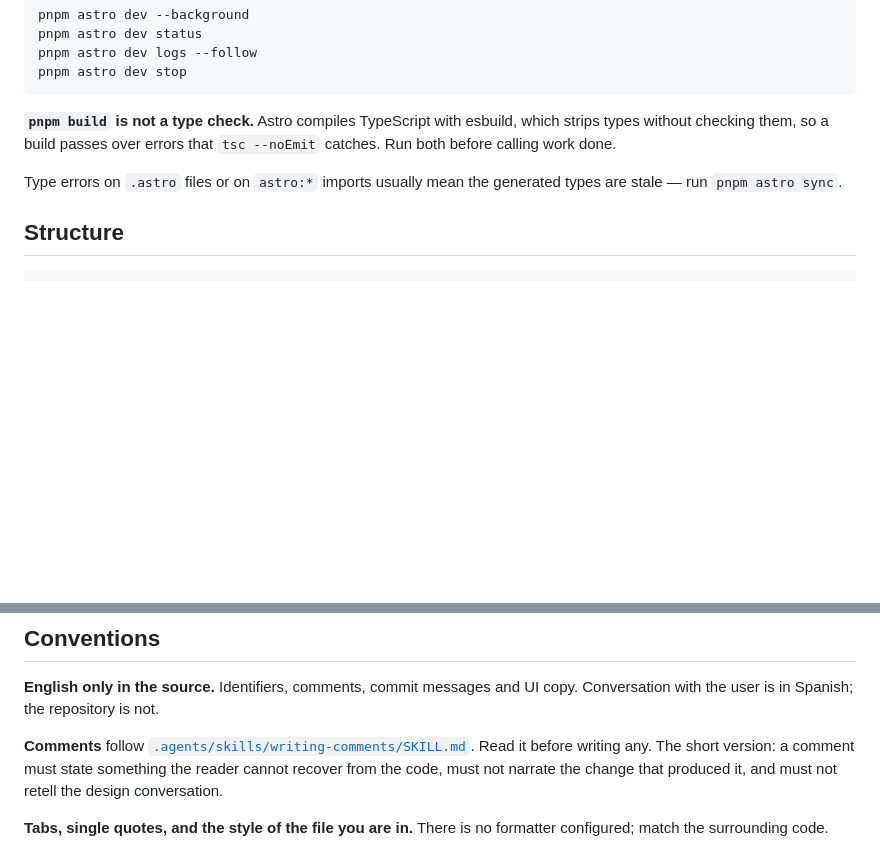
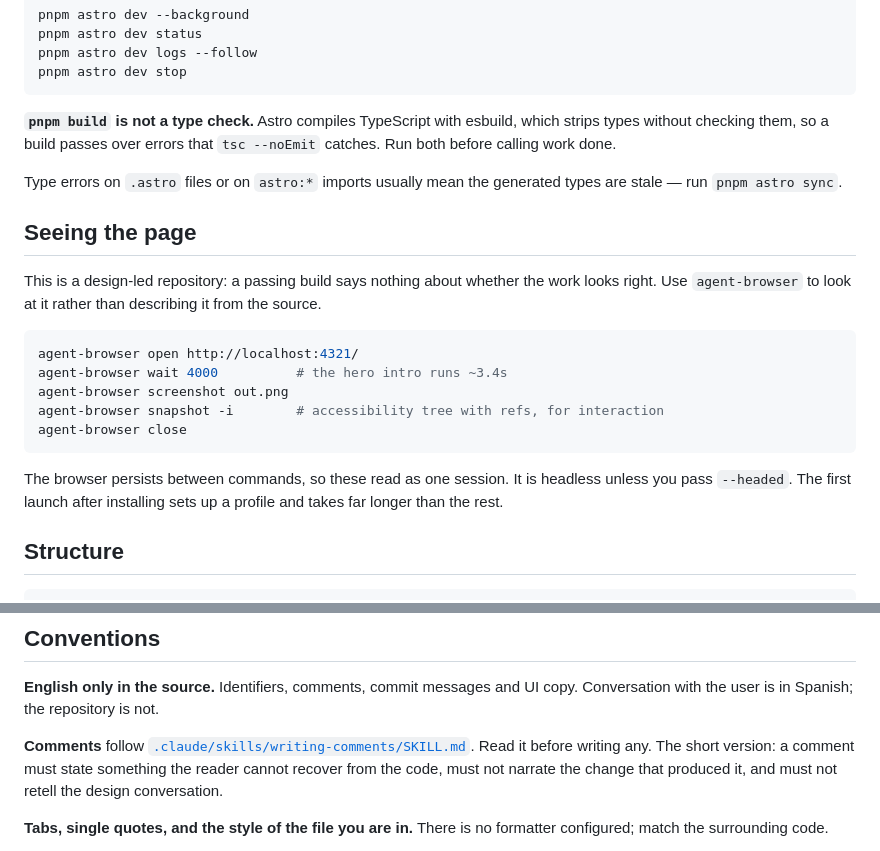
Before and after one commit to jorgelhd94/portfolio, a Markdown page: AGENTS.md, 2 parts joined by grey strips. Rendered like a GitHub page; blank space fills up the shorter version.

Commit message:
Move the skill under .claude and document agent-browser
.claude/skills is where Claude Code looks, so the skill is discoverable and
invocable from there rather than being a document that has to be found and
read. That needs frontmatter carrying the name and a description of when to
reach for it, which it now has.

AGENTS.md also gains the browser workflow. In a repository where the output is
a design, a passing build says nothing about whether the work looks right, and
agent-browser is what closes that gap.

````diff
--- a/AGENTS.md
+++ b/AGENTS.md
@@ -41,6 +41,24 @@ which strips types without checking them, so a build passes over errors that
 Type errors on `.astro` files or on `astro:*` imports usually mean the generated
 types are stale — run `pnpm astro sync`.
 
+## Seeing the page
+
+This is a design-led repository: a passing build says nothing about whether the
+work looks right. Use `agent-browser` to look at it rather than describing it
+from the source.
+
+```bash
+agent-browser open http://localhost:4321/
+agent-browser wait 4000          # the hero intro runs ~3.4s
+agent-browser screenshot out.png
+agent-browser snapshot -i        # accessibility tree with refs, for interaction
+agent-browser close
+```
+
+The browser persists between commands, so these read as one session. It is
+headless unless you pass `--headed`. The first launch after installing sets up
+a profile and takes far longer than the rest.
+
 ## Structure
 
 ```
@@ -67,7 +85,7 @@ from it so they cannot drift.
 **English only in the source.** Identifiers, comments, commit messages and UI
 copy. Conversation with the user is in Spanish; the repository is not.
 
-**Comments** follow [`.agents/skills/writing-comments/SKILL.md`](.agents/skills/writing-comments/SKILL.md).
+**Comments** follow [`.claude/skills/writing-comments/SKILL.md`](.claude/skills/writing-comments/SKILL.md).
 Read it before writing any. The short version: a comment must state something
 the reader cannot recover from the code, must not narrate the change that
 produced it, and must not retell the design conversation.
````
Also changed, not shown: 2 other files.
